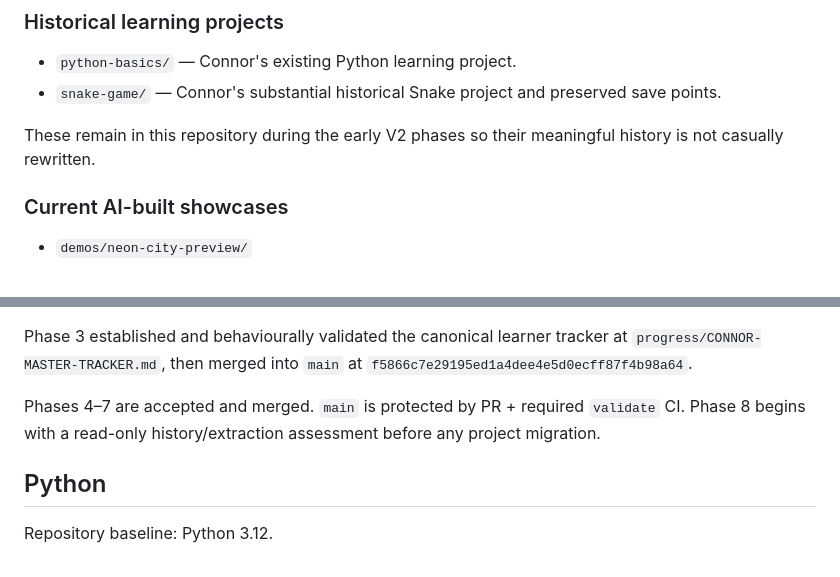
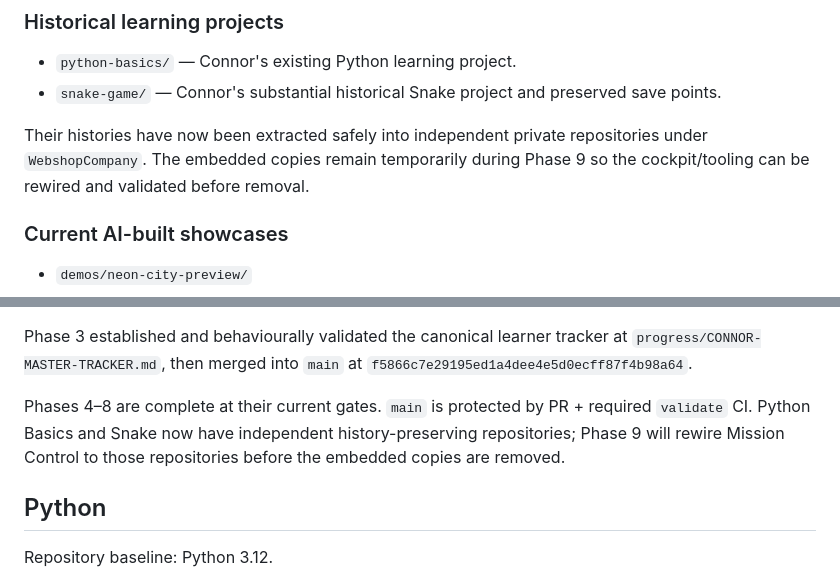
Before and after one commit to connor-koczian/connor-coding-lab, a Markdown page: README.md, 2 parts joined by grey strips. GitHub-like rendering.

Commit message:
Update README after Phase 8 extraction

```diff
--- a/README.md
+++ b/README.md
@@ -27,7 +27,7 @@ Important: the V2 design is being implemented in bounded phases. A folder or fea
 - `python-basics/` — Connor's existing Python learning project.
 - `snake-game/` — Connor's substantial historical Snake project and preserved save points.
 
-These remain in this repository during the early V2 phases so their meaningful history is not casually rewritten.
+Their histories have now been extracted safely into independent private repositories under `WebshopCompany`. The embedded copies remain temporarily during Phase 9 so the cockpit/tooling can be rewired and validated before removal.
 
 ### Current AI-built showcases
 
@@ -112,7 +112,7 @@ Phase 2 was behaviourally validated on the rehearsal ThinkPad and merged into `m
 
 Phase 3 established and behaviourally validated the canonical learner tracker at `progress/CONNOR-MASTER-TRACKER.md`, then merged into `main` at `f5866c7e29195ed1a4dee4e5d0ecff87f4b98a64`.
 
-Phases 4–7 are accepted and merged. `main` is protected by PR + required `validate` CI. Phase 8 begins with a read-only history/extraction assessment before any project migration.
+Phases 4–8 are complete at their current gates. `main` is protected by PR + required `validate` CI. Python Basics and Snake now have independent history-preserving repositories; Phase 9 will rewire Mission Control to those repositories before the embedded copies are removed.
 
 ## Python
 
```
